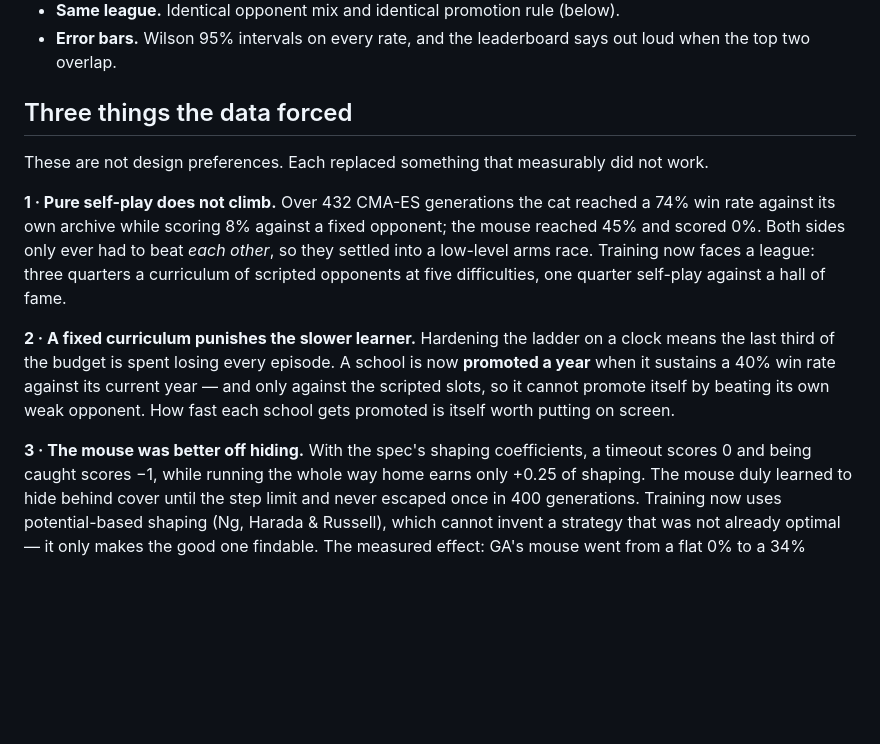
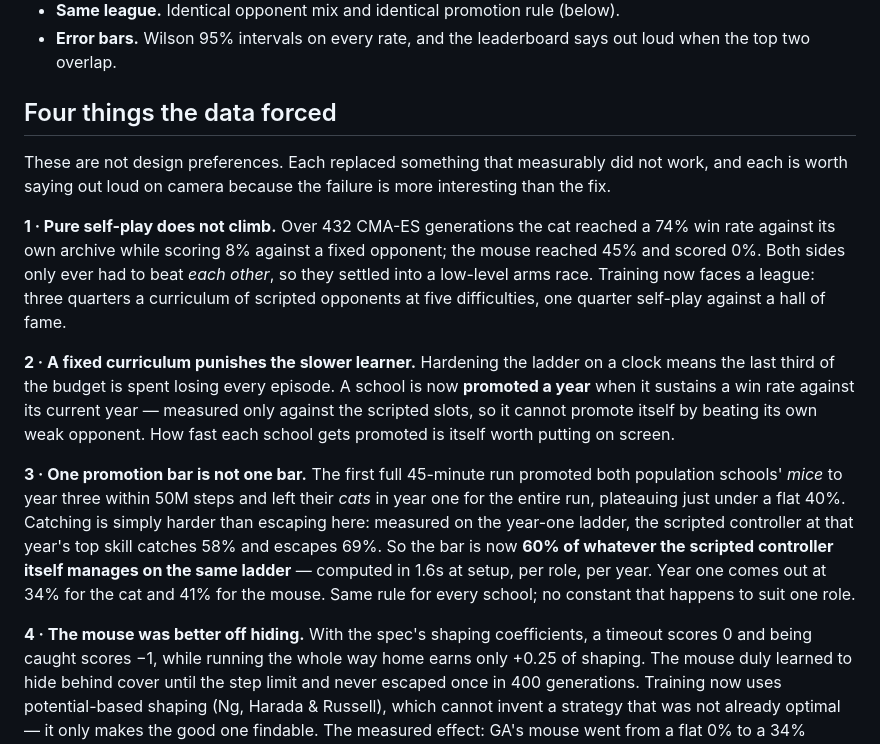
Before and after one commit to FeliksML/aiTomAndJerry, a Markdown page: README.md, the part around the change. Drawn GitHub-style; blank space fills up the shorter version.

Commit message:
README: record the calibrated promotion bar as the fourth finding
Co-Authored-By: Claude Opus 5 <noreply@anthropic.com>

```diff
--- a/README.md
+++ b/README.md
@@ -83,9 +83,11 @@ Controls that make the comparison mean something:
 - **Error bars.** Wilson 95% intervals on every rate, and the leaderboard says out loud
   when the top two overlap.
 
-## Three things the data forced
+## Four things the data forced
 
-These are not design preferences. Each replaced something that measurably did not work.
+These are not design preferences. Each replaced something that measurably did not work,
+and each is worth saying out loud on camera because the failure is more interesting than
+the fix.
 
 **1 · Pure self-play does not climb.** Over 432 CMA-ES generations the cat reached a 74%
 win rate against its own archive while scoring 8% against a fixed opponent; the mouse
@@ -95,11 +97,20 @@ scripted opponents at five difficulties, one quarter self-play against a hall of
 
 **2 · A fixed curriculum punishes the slower learner.** Hardening the ladder on a clock
 means the last third of the budget is spent losing every episode. A school is now
-**promoted a year** when it sustains a 40% win rate against its current year — and only
+**promoted a year** when it sustains a win rate against its current year — measured only
 against the scripted slots, so it cannot promote itself by beating its own weak opponent.
 How fast each school gets promoted is itself worth putting on screen.
 
-**3 · The mouse was better off hiding.** With the spec's shaping coefficients, a timeout
+**3 · One promotion bar is not one bar.** The first full 45-minute run promoted both
+population schools' *mice* to year three within 50M steps and left their *cats* in year
+one for the entire run, plateauing just under a flat 40%. Catching is simply harder than
+escaping here: measured on the year-one ladder, the scripted controller at that year's
+top skill catches 58% and escapes 69%. So the bar is now **60% of whatever the scripted
+controller itself manages on the same ladder** — computed in 1.6s at setup, per role, per
+year. Year one comes out at 34% for the cat and 41% for the mouse. Same rule for every
+school; no constant that happens to suit one role.
+
+**4 · The mouse was better off hiding.** With the spec's shaping coefficients, a timeout
 scores 0 and being caught scores −1, while running the whole way home earns only +0.25 of
 shaping. The mouse duly learned to hide behind cover until the step limit and never
 escaped once in 400 generations. Training now uses potential-based shaping (Ng, Harada &
```
